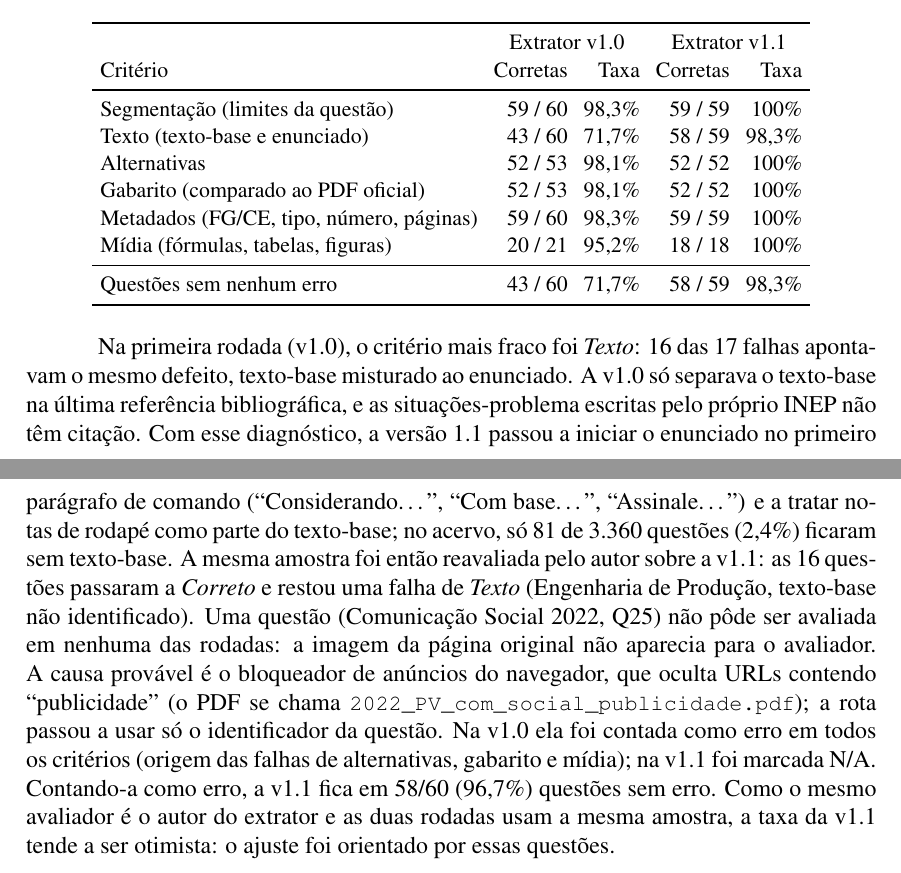
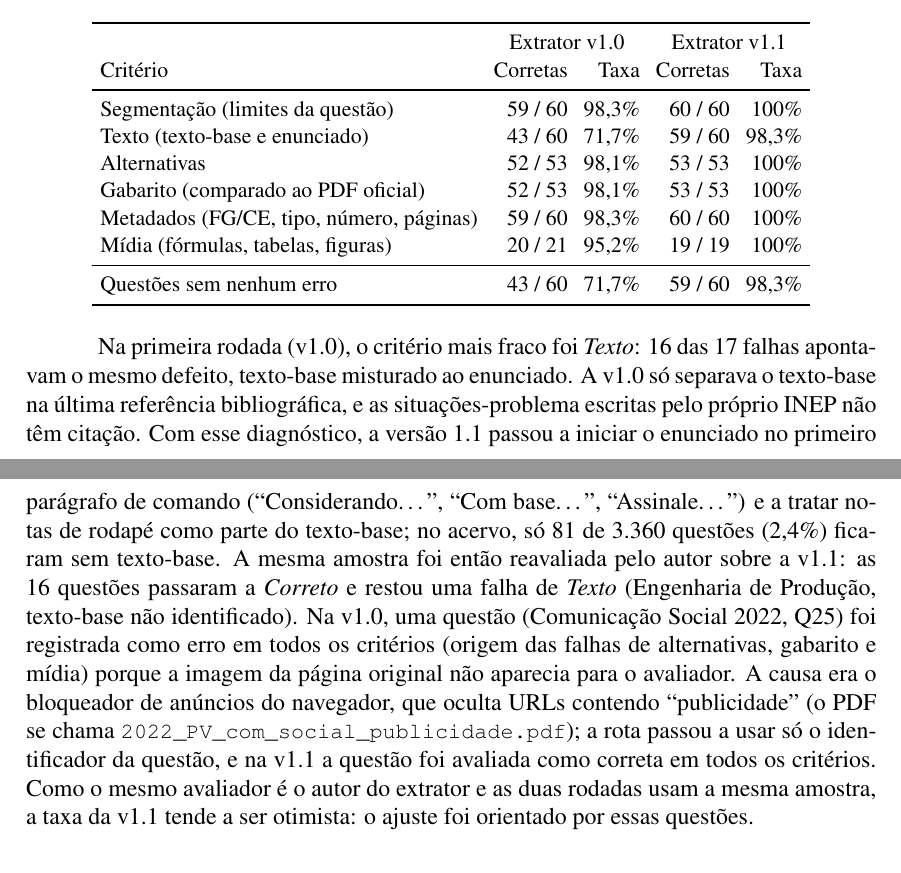
Before and after one commit to gustavobasa/plataforma-distribuida-enade, a LaTeX paper (relatorio/relatorio.tex): two parts of pages 6 and 7 of 9, joined at a grey line, cut so that both start at the same text. Compiled offline with pdfLaTeX.

Commit message:
RNF03: validação v1.1 completa (59/60 sem erro), Q25 avaliada
Com a imagem corrigida (bloqueador de anúncios), a Q25 de Com. Social 2022
foi avaliada como correta em todos os critérios. Relatório §8 e STATUS
atualizados.

Co-Authored-By: Claude Opus 5.5 <noreply@anthropic.com>

```diff
--- a/relatorio/relatorio.tex
+++ b/relatorio/relatorio.tex
@@ -298,14 +298,14 @@ pelo autor na tela \cod{/validacao}, que mostra a página original do PDF ao lad
  & \multicolumn{2}{c}{Extrator v1.0} & \multicolumn{2}{c}{Extrator v1.1} \\
 Critério & Corretas & Taxa & Corretas & Taxa \\
 \midrule
-Segmentação (limites da questão) & 59 / 60 & 98,3\% & 59 / 59 & 100\% \\
-Texto (texto-base e enunciado) & 43 / 60 & 71,7\% & 58 / 59 & 98,3\% \\
-Alternativas & 52 / 53 & 98,1\% & 52 / 52 & 100\% \\
-Gabarito (comparado ao PDF oficial) & 52 / 53 & 98,1\% & 52 / 52 & 100\% \\
-Metadados (FG/CE, tipo, número, páginas) & 59 / 60 & 98,3\% & 59 / 59 & 100\% \\
-Mídia (fórmulas, tabelas, figuras) & 20 / 21 & 95,2\% & 18 / 18 & 100\% \\
+Segmentação (limites da questão) & 59 / 60 & 98,3\% & 60 / 60 & 100\% \\
+Texto (texto-base e enunciado) & 43 / 60 & 71,7\% & 59 / 60 & 98,3\% \\
+Alternativas & 52 / 53 & 98,1\% & 53 / 53 & 100\% \\
+Gabarito (comparado ao PDF oficial) & 52 / 53 & 98,1\% & 53 / 53 & 100\% \\
+Metadados (FG/CE, tipo, número, páginas) & 59 / 60 & 98,3\% & 60 / 60 & 100\% \\
+Mídia (fórmulas, tabelas, figuras) & 20 / 21 & 95,2\% & 19 / 19 & 100\% \\
 \midrule
-Questões sem nenhum erro & 43 / 60 & 71,7\% & 58 / 59 & 98,3\% \\
+Questões sem nenhum erro & 43 / 60 & 71,7\% & 59 / 60 & 98,3\% \\
 \bottomrule
 \end{tabular}
 \end{table}
@@ -317,7 +317,7 @@ iniciar o enunciado no primeiro parágrafo de comando (``Considerando…'', ``Co
 tratar notas de rodapé como parte do texto-base; no acervo, só 81 de 3.360 questões (2,4\%) ficaram sem
 texto-base. A mesma amostra foi então reavaliada pelo autor sobre a v1.1: as 16 questões passaram a
 \emph{Correto} e restou uma falha de \emph{Texto} (Engenharia de Produção, texto-base não identificado).
-Uma questão (Comunicação Social 2022, Q25) não pôde ser avaliada em nenhuma das rodadas: a imagem da página original não aparecia para o avaliador. A causa provável é o bloqueador de anúncios do navegador, que oculta URLs contendo ``publicidade'' (o PDF se chama \cod{2022\_PV\_com\_social\_publicidade.pdf}); a rota passou a usar só o identificador da questão. Na v1.0 ela foi contada como erro em todos os critérios (origem das falhas de alternativas, gabarito e mídia); na v1.1 foi marcada N/A. Contando-a como erro, a v1.1 fica em 58/60 (96,7\%) questões sem erro. Como o mesmo avaliador é o autor do extrator e as duas rodadas usam
+Na v1.0, uma questão (Comunicação Social 2022, Q25) foi registrada como erro em todos os critérios (origem das falhas de alternativas, gabarito e mídia) porque a imagem da página original não aparecia para o avaliador. A causa era o bloqueador de anúncios do navegador, que oculta URLs contendo ``publicidade'' (o PDF se chama \cod{2022\_PV\_com\_social\_publicidade.pdf}); a rota passou a usar só o identificador da questão, e na v1.1 a questão foi avaliada como correta em todos os critérios. Como o mesmo avaliador é o autor do extrator e as duas rodadas usam
 a mesma amostra, a taxa da v1.1 tende a ser otimista: o ajuste foi orientado por essas questões.
 
 \textbf{Vazão de ingestão e lag (RNF02).} A extração levou 641--728\,s para as 84 provas (7,6--8,7\,s por
```
Also changed, not shown: docs/STATUS.md (+3 -3 lines), evidencias/faseB/07-validacao-manual-v1.1.csv (+1 -1 lines), relatorio/relatorio.pdf.
